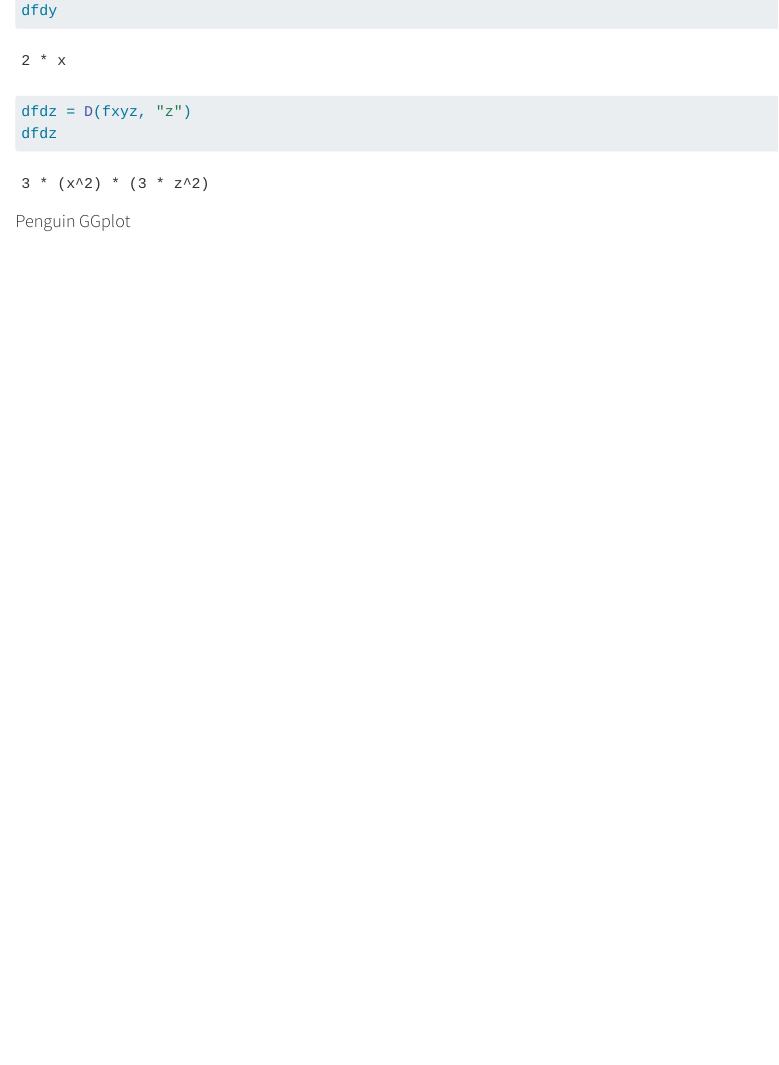
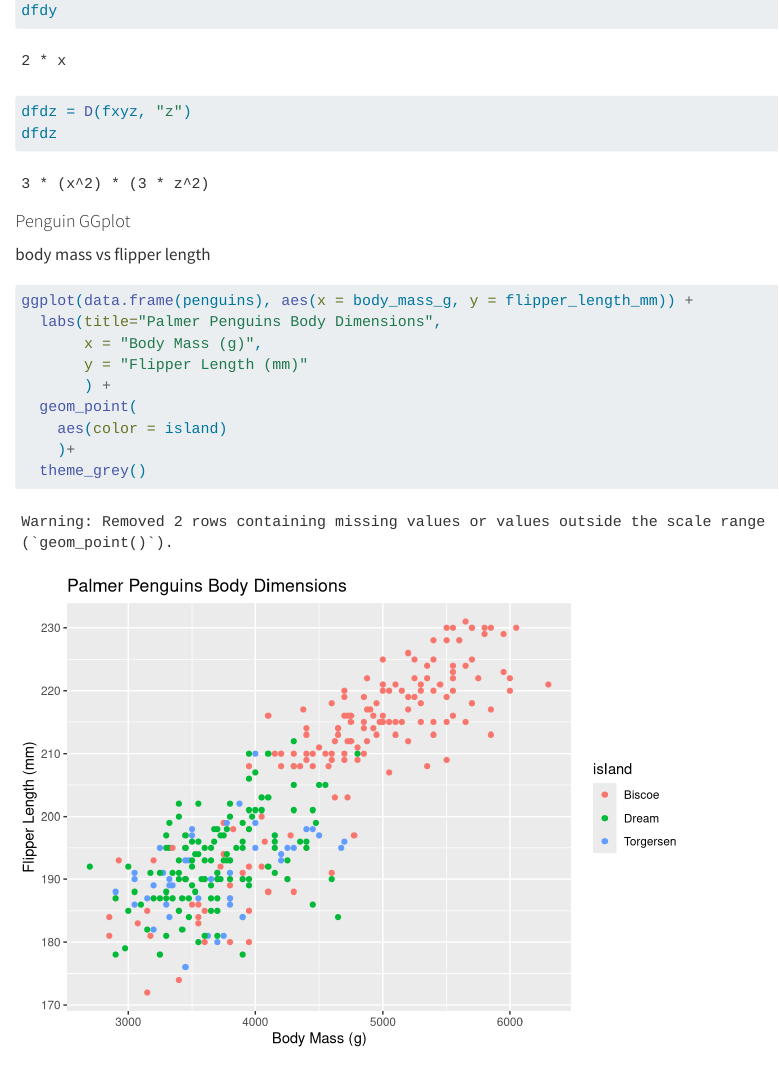
Before and after one commit to hmchilders/EDS212-Day2-Session2, a Quarto document (EDS212-Day2-Session2.qmd): the page in a window 1100 px wide, from 1500 px down. Rendered offline with R 4.5, knitr and Pandoc in place of Quarto, with nearby package versions.

Commit message:
Added Penguin Data and Plot

````diff
--- a/EDS212-Day2-Session2.qmd
+++ b/EDS212-Day2-Session2.qmd
@@ -37,3 +37,17 @@ dfdz
 ```
 
 #### Penguin GGplot
+
+body mass vs flipper length
+
+```{r}
+ggplot(data.frame(penguins), aes(x = body_mass_g, y = flipper_length_mm)) +
+  labs(title="Palmer Penguins Body Dimensions",
+       x = "Body Mass (g)",
+       y = "Flipper Length (mm)"
+       ) +
+  geom_point(
+    aes(color = island)
+    )+
+  theme_grey()
+```
````
